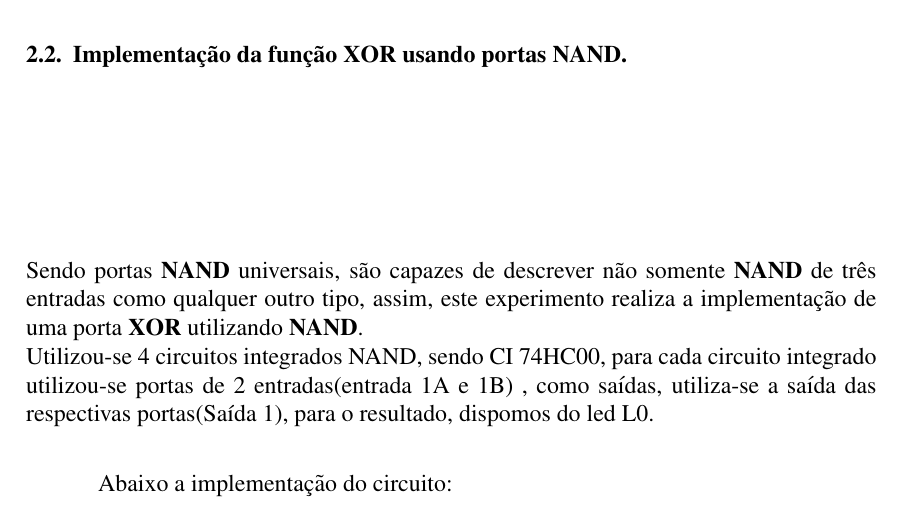
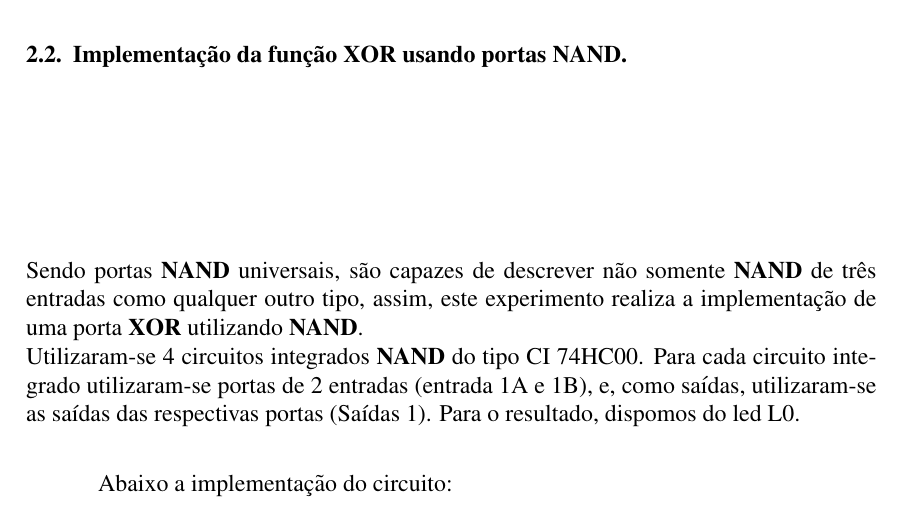
Before and after one commit to Cardosaum/uni_course-logic_circuits_lab, a LaTeX paper (Exp02/relatorio.tex): part of page 3 of 9, cut so that both start at the same text. Compiled offline with pdfLaTeX.

Commit message:
update writting

```diff
--- a/Exp02/relatorio.tex
+++ b/Exp02/relatorio.tex
@@ -146,7 +146,7 @@ Abaixo temos a tabela dos valores lógicos obtidos ao realizar o experimento:
 \subsection{Implementação da função \textbf{XOR} usando portas \textbf{NAND}.}\label{sec:and_e_or}
 
 Sendo portas \textbf{NAND} universais, são capazes de descrever não somente \textbf{NAND} de três entradas como qualquer outro tipo, assim, este experimento realiza a implementação de uma porta \textbf{XOR} utilizando \textbf{NAND}.\\
-Utilizou-se 4 circuitos integrados NAND, sendo CI 74HC00, para cada circuito integrado utilizou-se portas de 2 entradas(entrada 1A e 1B) , como saídas, utiliza-se a saída das respectivas portas(Saída 1), para o resultado, dispomos do led L0.\\
+Utilizaram-se 4 circuitos integrados \textbf{NAND} do tipo CI 74HC00. Para cada circuito integrado utilizaram-se portas de 2 entradas (entrada 1A e 1B), e, como saídas, utilizaram-se as saídas das respectivas portas (Saídas 1). Para o resultado, dispomos do led L0.\\
 
 Abaixo a implementação do circuito:
 \begin{figure}[H]
```
Also changed, not shown: Exp02/relatorio.tex (2 more changed lines).
